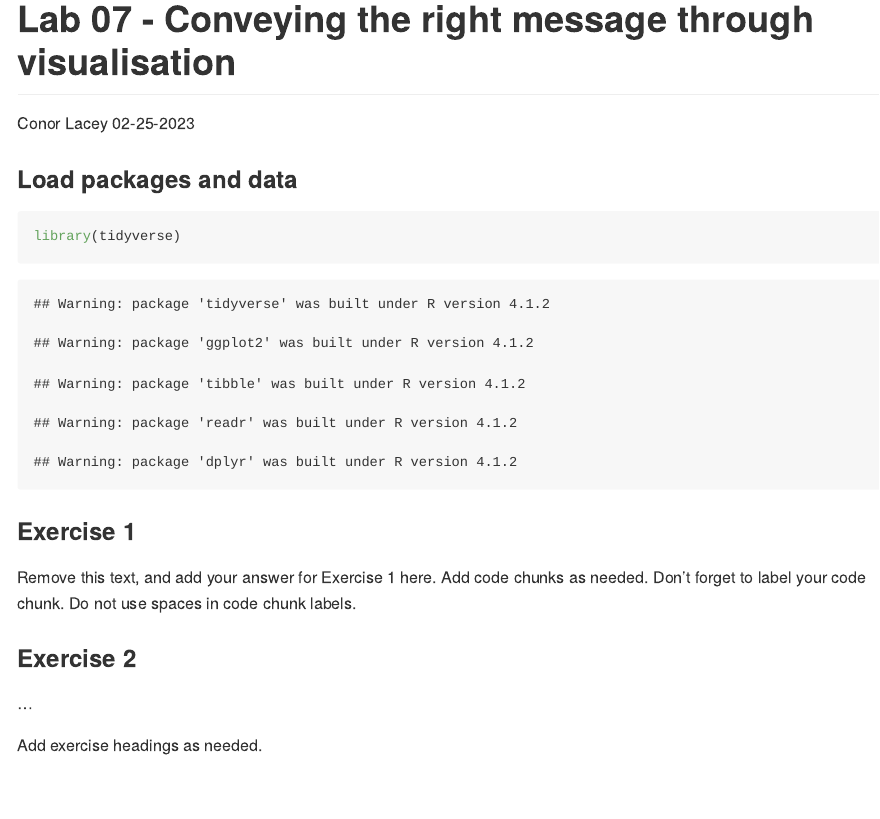
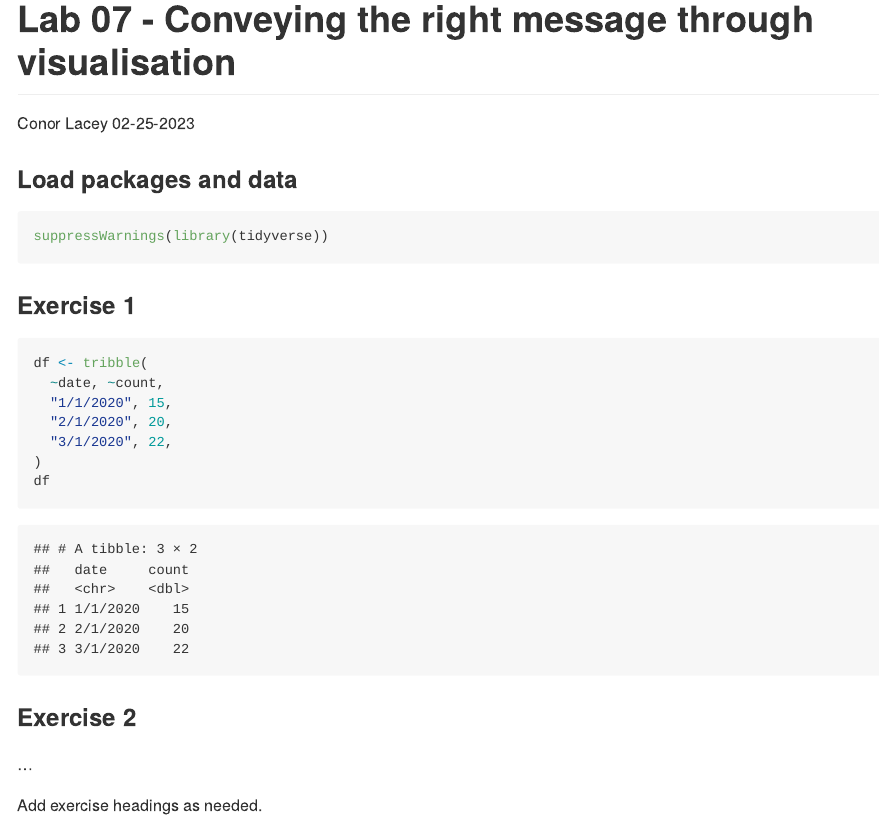
Before and after one commit to conorlacey/Lab-07, an R Markdown document (lab-07.Rmd): the page in a window 1100 px wide, from its top. The pictures show the output file lab-07.md that the author committed with the source, drawn offline in the style of GitHub.

Commit message:
Added dataframe

````diff
--- a/lab-07.Rmd
+++ b/lab-07.Rmd
@@ -8,15 +8,20 @@ output: github_document
 ### Load packages and data
 
 ```{r load-packages, message=FALSE}
-library(tidyverse)
+suppressWarnings(library(tidyverse))
 ```
 
 ### Exercise 1
+```{r df-dataframe}
+df <- tribble(
+  ~date, ~count,
+  "1/1/2020", 15,
+  "2/1/2020", 20,
+  "3/1/2020", 22,
+)
+df
+```
 
-Remove this text, and add your answer for Exercise 1 here.
-Add code chunks as needed.
-Don't forget to label your code chunk.
-Do not use spaces in code chunk labels.
 
 ### Exercise 2
 
````
Also changed, not shown: lab-07.md.
